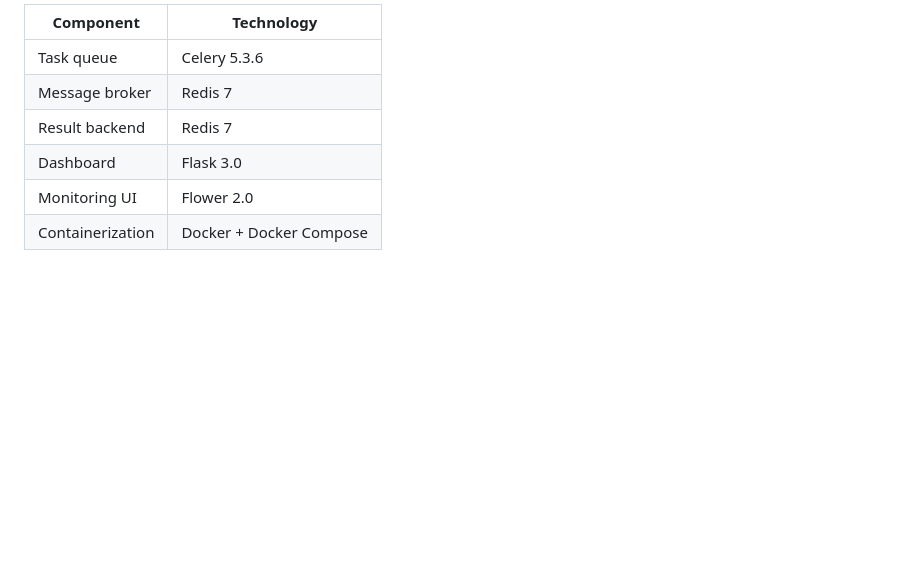
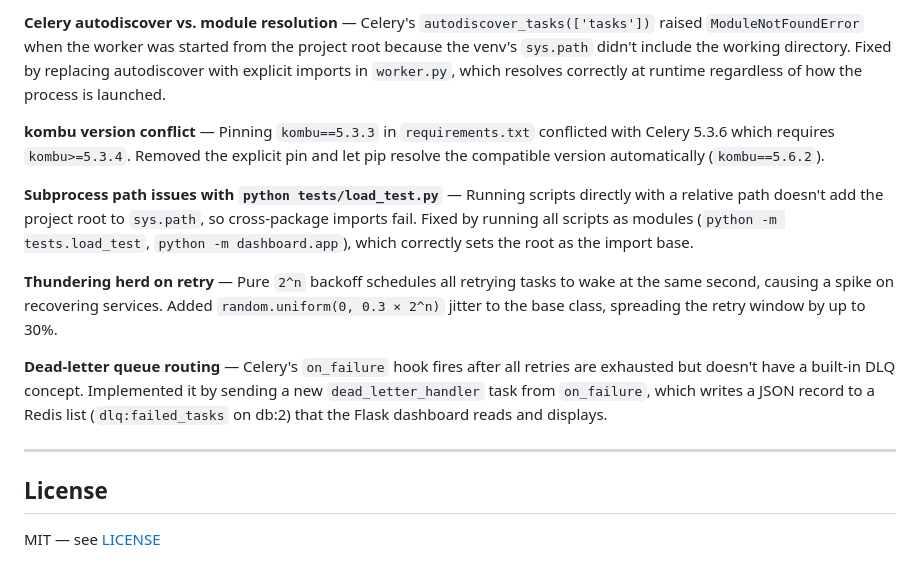
Before and after one commit to DeekshithaKalluri/task-queue-system, a Markdown page: README.md, the part around one of its changes. Drawn GitHub-style; blank space fills up the shorter version.

```diff
--- a/README.md
+++ b/README.md
@@ -173,9 +192,16 @@ Prevents fast workers from hoarding multiple tasks while slow workers sit idle.
 
-| Component | Technology |
-|-----------|-----------|
-| Task queue | Celery 5.3.6 |
-| Message broker | Redis 7 |
-| Result backend | Redis 7 |
-| Dashboard | Flask 3.0 |
-| Monitoring UI | Flower 2.0 |
-| Containerization | Docker + Docker Compose |
+**Celery autodiscover vs. module resolution** — Celery's `autodiscover_tasks(['tasks'])` raised `ModuleNotFoundError` when the worker was started from the project root because the venv's `sys.path` didn't include the working directory. Fixed by replacing autodiscover with explicit imports in `worker.py`, which resolves correctly at runtime regardless of how the process is launched.
+
+**kombu version conflict** — Pinning `kombu==5.3.3` in `requirements.txt` conflicted with Celery 5.3.6 which requires `kombu>=5.3.4`. Removed the explicit pin and let pip resolve the compatible version automatically (`kombu==5.6.2`).
+
+**Subprocess path issues with `python tests/load_test.py`** — Running scripts directly with a relative path doesn't add the project root to `sys.path`, so cross-package imports fail. Fixed by running all scripts as modules (`python -m tests.load_test`, `python -m dashboard.app`), which correctly sets the root as the import base.
+
+**Thundering herd on retry** — Pure `2^n` backoff schedules all retrying tasks to wake at the same second, causing a spike on recovering services. Added `random.uniform(0, 0.3 × 2^n)` jitter to the base class, spreading the retry window by up to 30%.
+
+**Dead-letter queue routing** — Celery's `on_failure` hook fires after all retries are exhausted but doesn't have a built-in DLQ concept. Implemented it by sending a new `dead_letter_handler` task from `on_failure`, which writes a JSON record to a Redis list (`dlq:failed_tasks` on db:2) that the Flask dashboard reads and displays.
+
+---
+
+## License
+
+MIT — see [LICENSE](LICENSE)
```
Also changed, not shown: other parts of README.md (+49 -30 lines).
